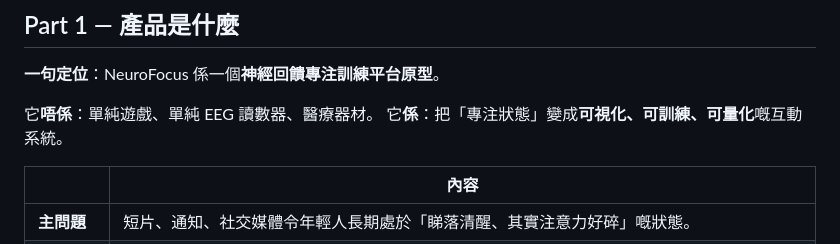
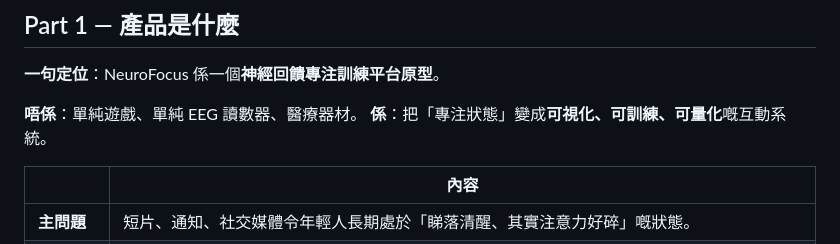
Before and after one commit to STEVEN3321294235/neurofocus-demo, a Markdown page: docs/EXHIBITION_HANDBOOK.md, the part around the change. Rendered like a GitHub page.

```diff
--- a/docs/EXHIBITION_HANDBOOK.md
+++ b/docs/EXHIBITION_HANDBOOK.md
@@ -30,8 +30,8 @@
 
 **一句定位**：NeuroFocus 係一個**神經回饋專注訓練平台原型**。
 
-它**唔係**：單純遊戲、單純 EEG 讀數器、醫療器材。
-它**係**：把「專注狀態」變成**可視化、可訓練、可量化**嘅互動系統。
+**唔係**：單純遊戲、單純 EEG 讀數器、醫療器材。
+**係**：把「專注狀態」變成**可視化、可訓練、可量化**嘅互動系統。
 
 | | 內容 |
 |---|---|
```
